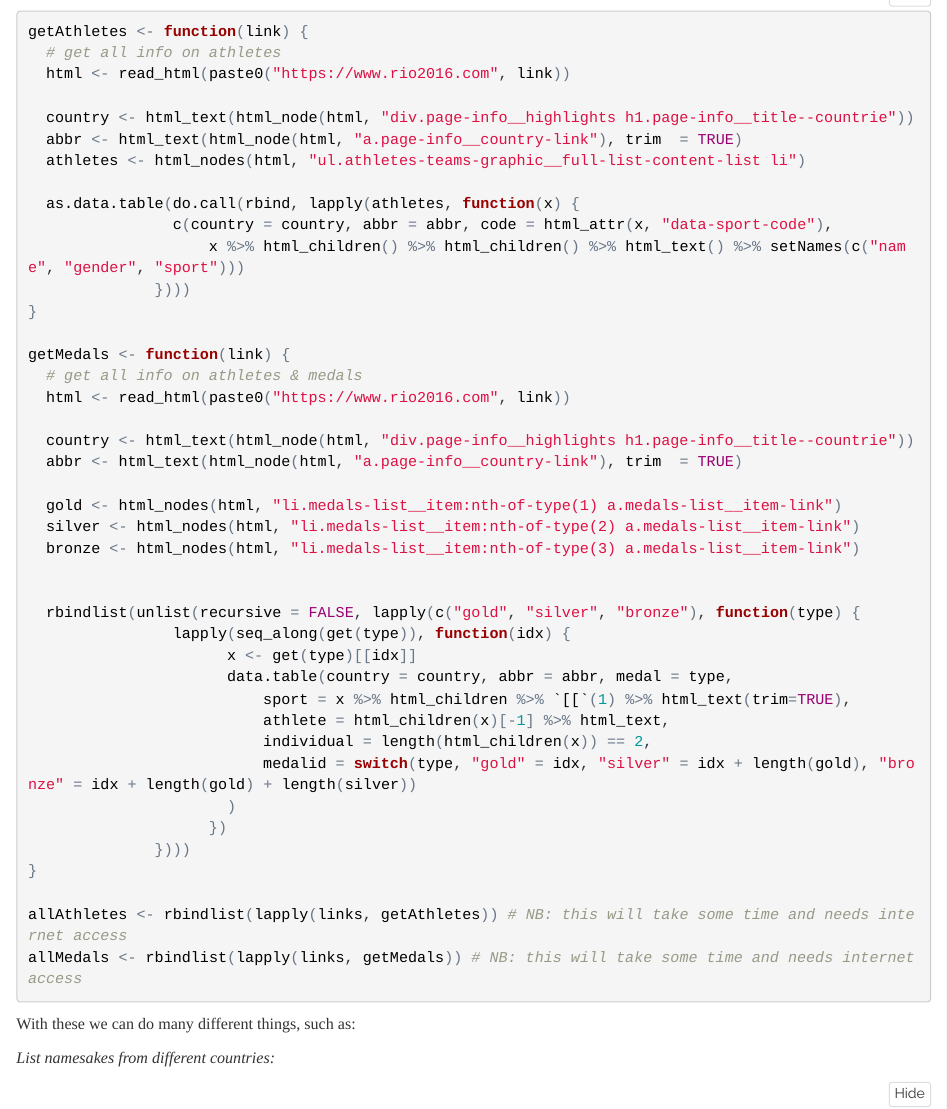
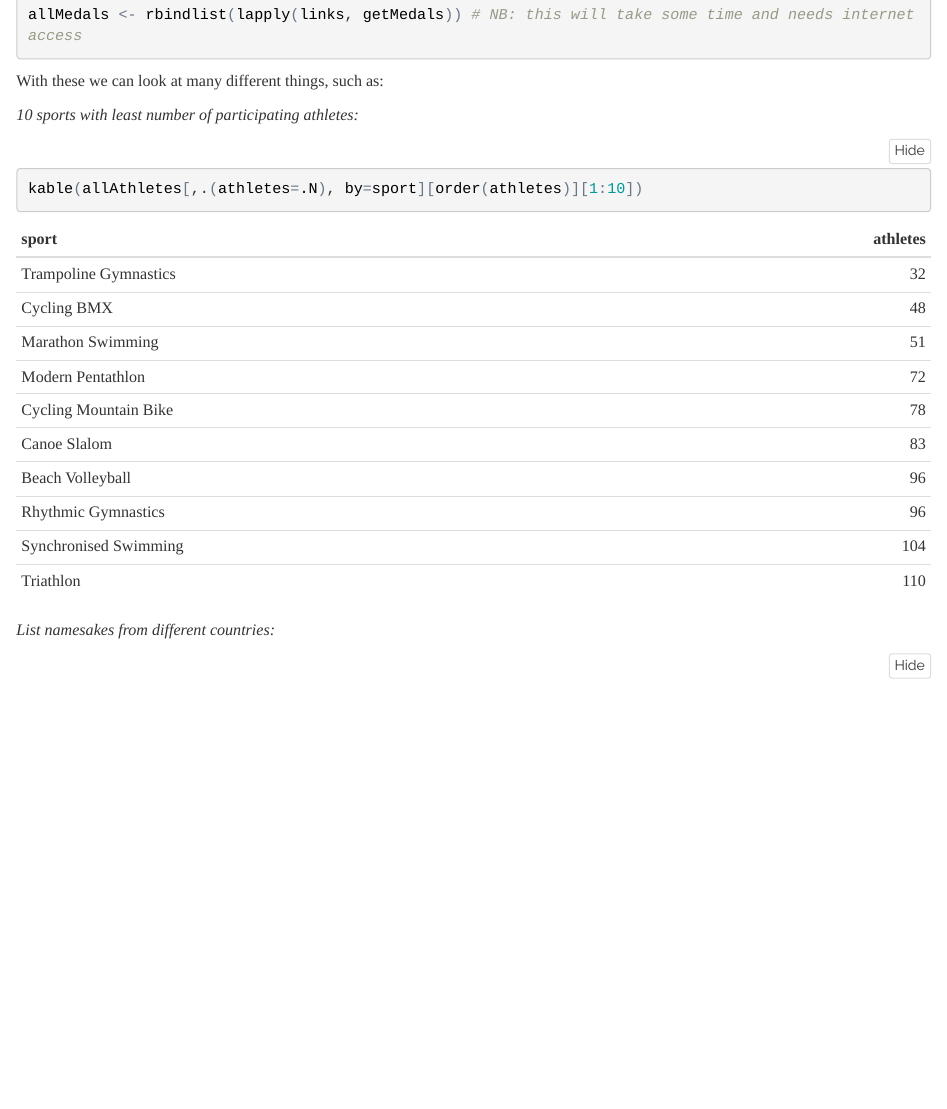
Before and after one commit to mnazarov/rio-medals, an R Markdown document (index.Rmd): the page in a window 1100 px wide, from 7300 px down before the commit and from 8240 px down after it. The pictures show the output file index.html that the author committed with the source, opened offline; folded parts are opened.

Commit message:
small changes to text

````diff
--- a/index.Rmd
+++ b/index.Rmd
@@ -257,8 +257,12 @@ allAthletes <- rbindlist(lapply(links, getAthletes)) # NB: this will take some t
 allMedals <- rbindlist(lapply(links, getMedals)) # NB: this will take some time and needs internet access
 ```
 
-With these we can do many different things, such as:
+With these we can look at many different things, such as:
 
+*10 sports with least number of participating athletes:*
+```{r least}
+kable(allAthletes[,.(athletes=.N), by=sport][order(athletes)][1:10])
+```
 
 *List namesakes from different countries:*
 ```{r namesakes}
````
Also changed, not shown: index.html.
